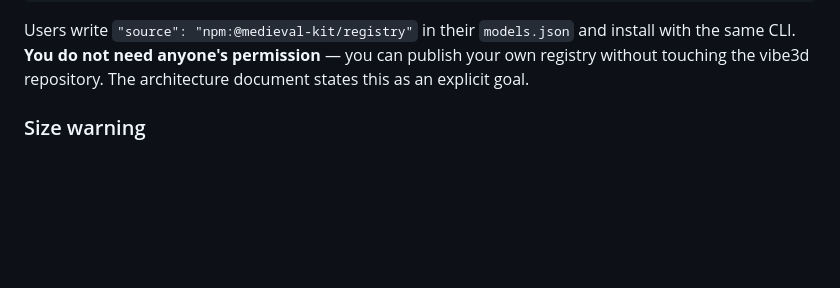
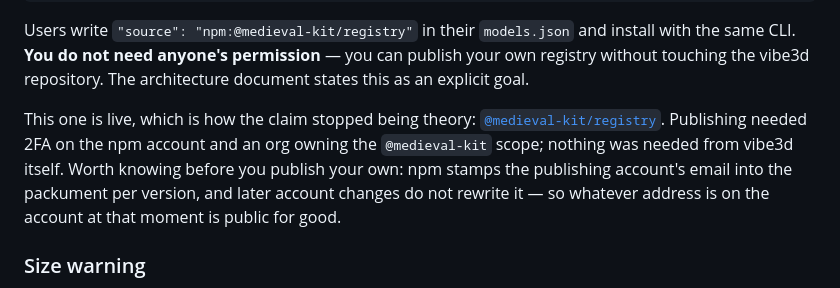
Before and after one commit to CRTkafa/medieval-kit, a Markdown page: REFERENCE.md, the part around the change. GitHub-like rendering; blank space fills up the shorter version.

```diff
--- a/REFERENCE.md
+++ b/REFERENCE.md
@@ -327,6 +327,14 @@ Users write `"source": "npm:@medieval-kit/registry"` in their `models.json` and
 install with the same CLI. **You do not need anyone's permission** — you can
 publish your own registry without touching the vibe3d repository. The
 architecture document states this as an explicit goal.
+
+This one is live, which is how the claim stopped being theory:
+[`@medieval-kit/registry`](https://www.npmjs.com/package/@medieval-kit/registry).
+Publishing needed 2FA on the npm account and an org owning the `@medieval-kit`
+scope; nothing was needed from vibe3d itself. Worth knowing before you publish
+your own: npm stamps the publishing account's email into the packument per
+version, and later account changes do not rewrite it — so whatever address is
+on the account at that moment is public for good.
 
 ### Size warning
 
```
Also changed, not shown: README.md (+30 -5 lines).
